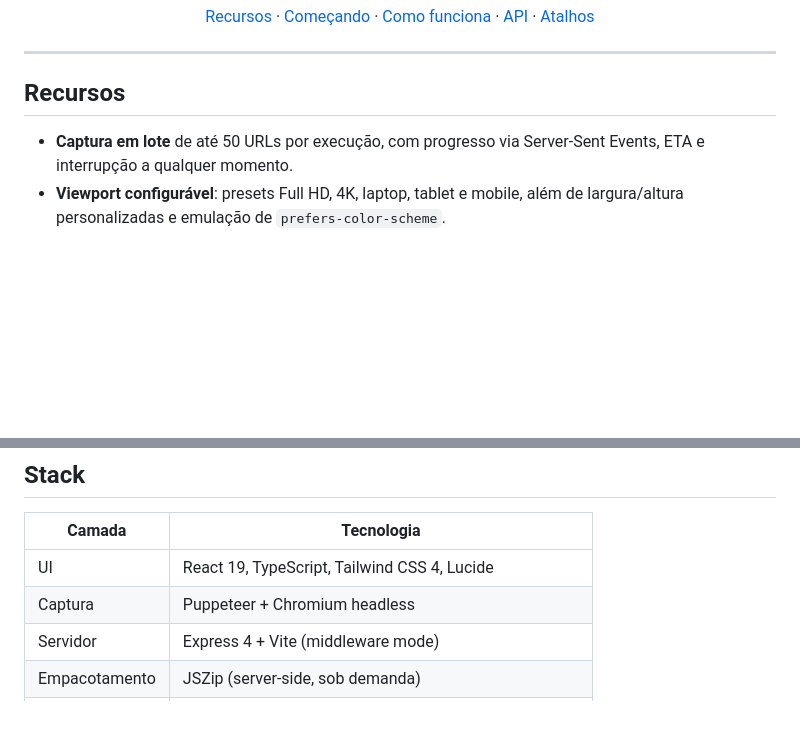
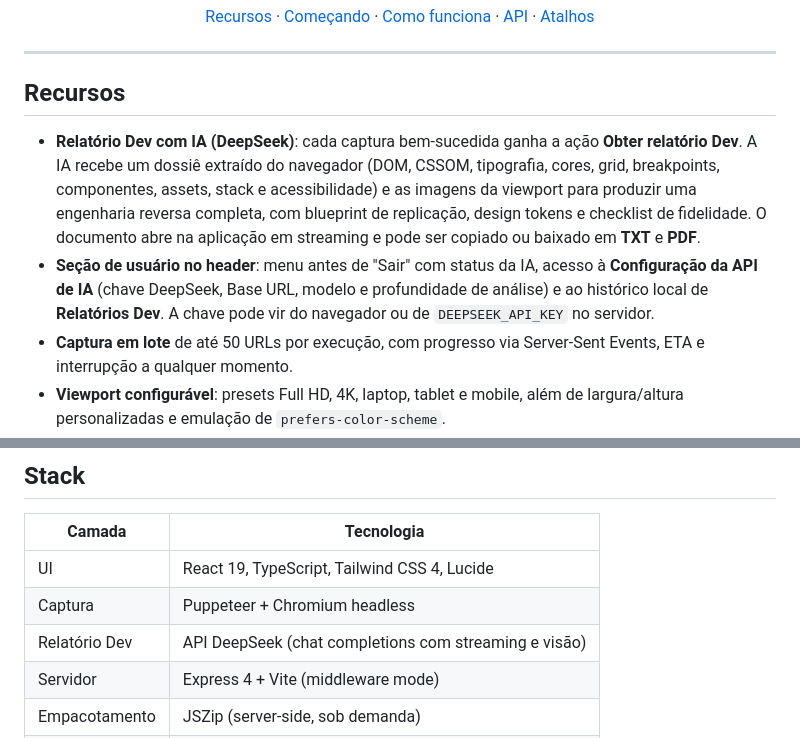
Before and after one commit to LeoGamaJ/App-ChromiumSnapper, a Markdown page: README.md, 2 parts joined by grey strips. Rendered like a GitHub page; blank space fills up the shorter version.

```diff
--- a/README.md
+++ b/README.md
@@ -21,6 +21,8 @@
 
 ## Recursos
 
+- **Relatório Dev com IA (DeepSeek)**: cada captura bem-sucedida ganha a ação **Obter relatório Dev**. A IA recebe um dossiê extraído do navegador (DOM, CSSOM, tipografia, cores, grid, breakpoints, componentes, assets, stack e acessibilidade) e as imagens da viewport para produzir uma engenharia reversa completa, com blueprint de replicação, design tokens e checklist de fidelidade. O documento abre na aplicação em streaming e pode ser copiado ou baixado em **TXT** e **PDF**.
+- **Seção de usuário no header**: menu antes de "Sair" com status da IA, acesso à **Configuração da API de IA** (chave DeepSeek, Base URL, modelo e profundidade de análise) e ao histórico local de **Relatórios Dev**. A chave pode vir do navegador ou de `DEEPSEEK_API_KEY` no servidor.
 - **Captura em lote** de até 50 URLs por execução, com progresso via Server-Sent Events, ETA e interrupção a qualquer momento.
 - **Viewport configurável**: presets Full HD, 4K, laptop, tablet e mobile, além de largura/altura personalizadas e emulação de `prefers-color-scheme`.
 - **Saída flexível**: WebP, PNG, JPG e PDF vetorial contínuo, com controle de compressão para formatos com perda.
@@ -62,6 +64,7 @@ O acesso é um **gate visual local** (persistido em `sessionStorage`), sem auten
 | --- | --- |
 | UI | React 19, TypeScript, Tailwind CSS 4, Lucide |
 | Captura | Puppeteer + Chromium headless |
+| Relatório Dev | API DeepSeek (chat completions com streaming e visão) |
 | Servidor | Express 4 + Vite (middleware mode) |
 | Empacotamento | JSZip (server-side, sob demanda) |
 | Tipografia | Plus Jakarta Sans + JetBrains Mono (auto-hospedadas) |
```
Also changed, not shown: other parts of README.md (+68 -6 lines), docs/ai-settings.png (added), docs/dev-report.png (added), 17 other files.
